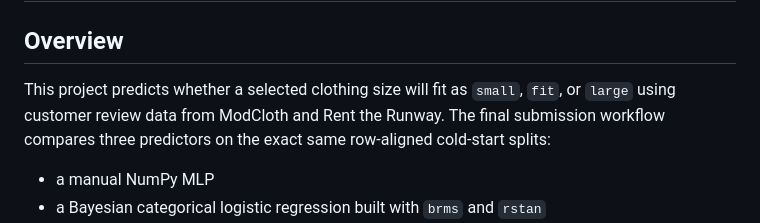
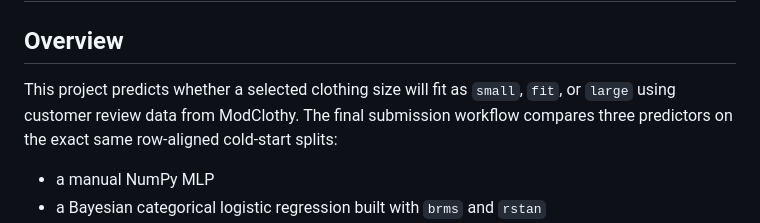
Before and after one commit to AnanyaS05/To-Fit-or-Not-to-Fit, a Markdown page: Project-Documents/Final-Project-Report.md, the part around the change. Rendered like a GitHub page.

```diff
--- a/Project-Documents/Final-Project-Report.md
+++ b/Project-Documents/Final-Project-Report.md
@@ -3,7 +3,7 @@
 ## Overview
 
 This project predicts whether a selected clothing size will fit as `small`, `fit`, or `large`
-using customer review data from ModCloth and Rent the Runway. The final submission workflow
+using customer review data from ModClothy. The final submission workflow
 compares three predictors on the exact same row-aligned cold-start splits:
 
 - a manual NumPy MLP
```
